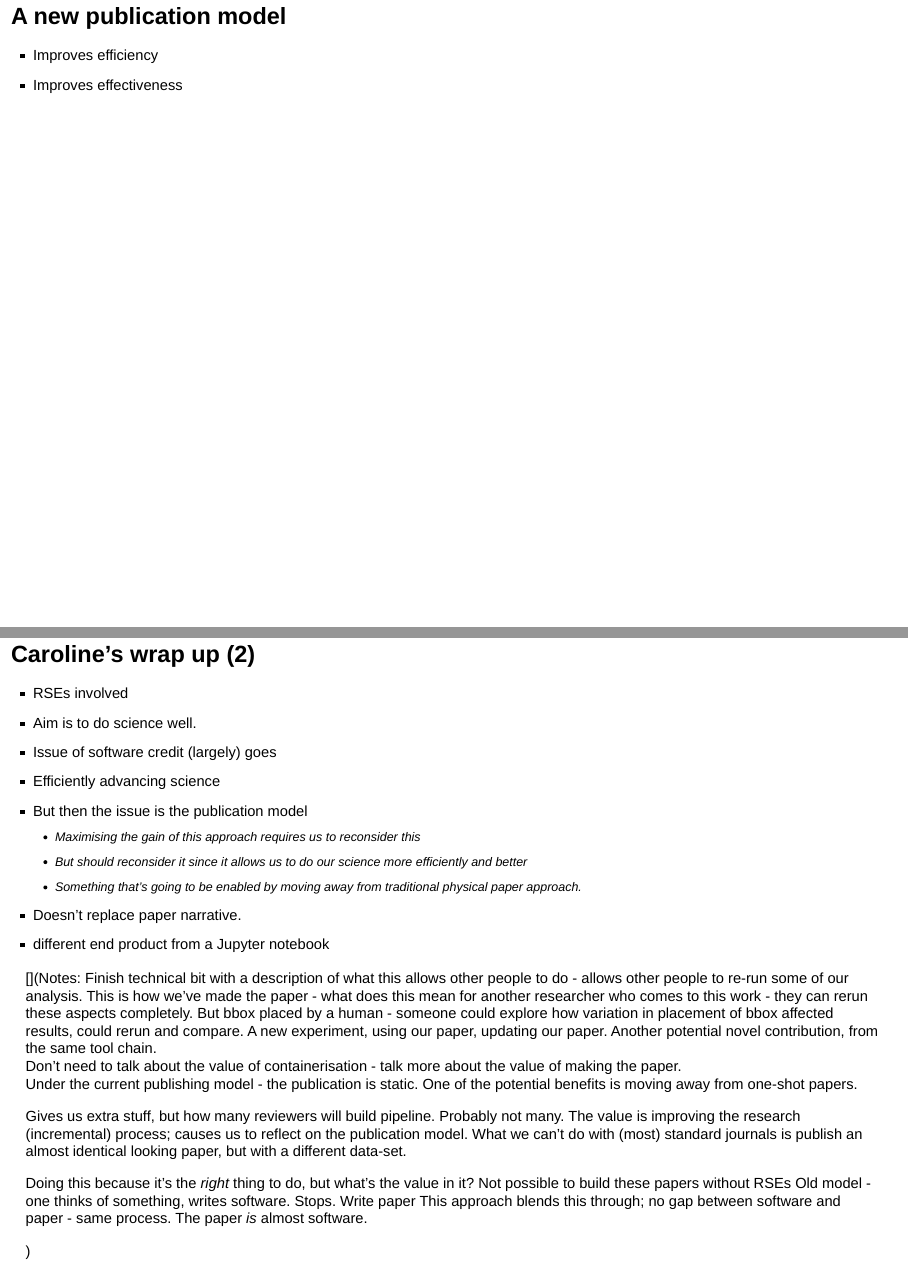
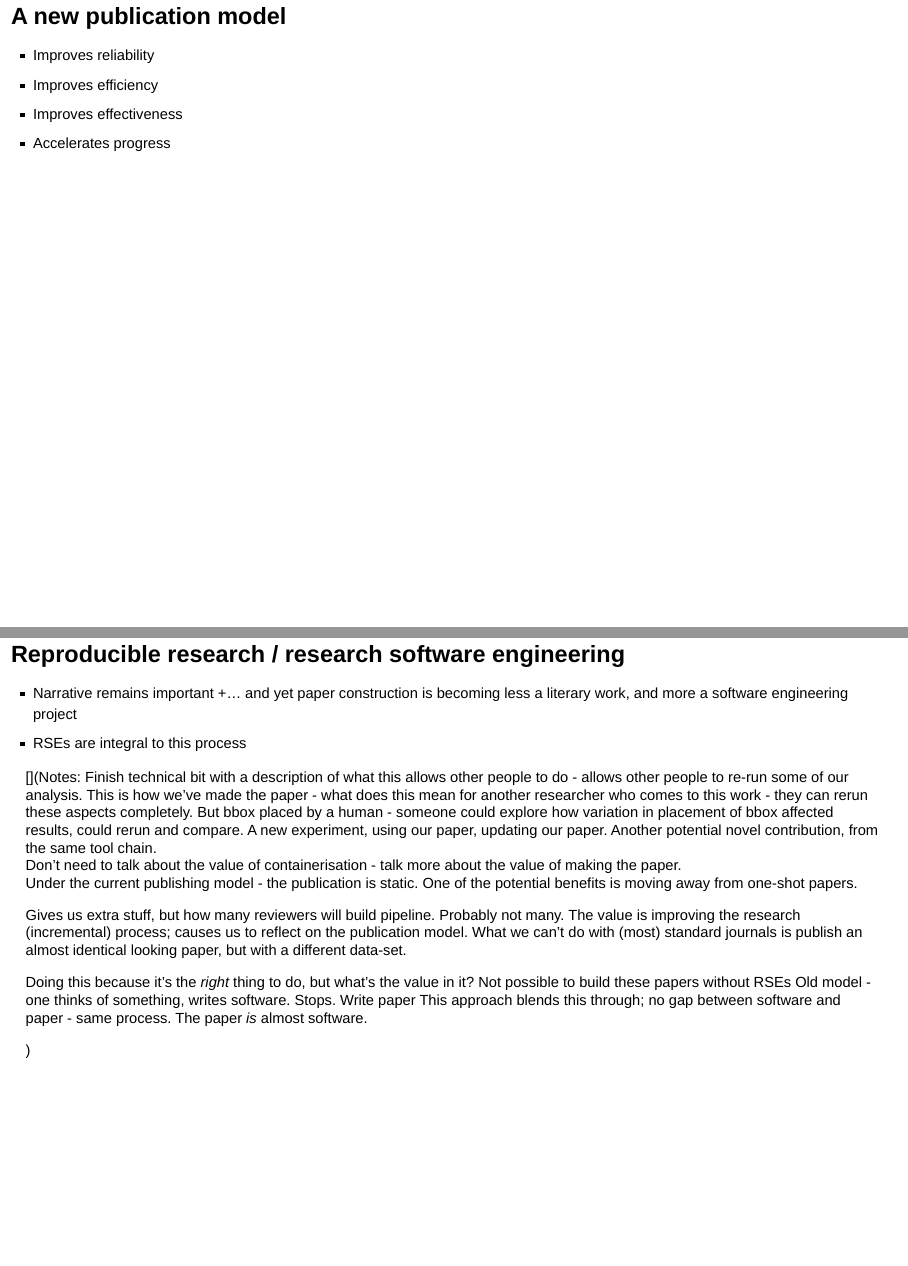
Before and after one commit to IDInteraction/ResearchITClubTalk, an R Markdown document (ReproducibleResearchIsRSE.Rmd): pages 23 and 24 of 25 before the commit and pages 23 and 24 of 24 after it, joined at a grey line. Rendered offline with R 4.5, knitr and Pandoc, with nearby package versions; drawn as Slidy slides in place of the format the file asks for.

Commit message:
Finished concluding slides

```diff
--- a/ReproducibleResearchIsRSE.Rmd
+++ b/ReproducibleResearchIsRSE.Rmd
@@ -126,22 +125,14 @@ output:
 
 ## A new publication model
+* Improves reliability
 * Improves efficiency
 * Improves effectiveness
+* Accelerates progress
 
-## Caroline's wrap up (2)
-
-* RSEs involved
-* Aim is to do science well.
-* Issue of software credit (largely) goes
-* Efficiently advancing science
-* But then the issue is the publication model
-  + Maximising the gain of this approach requires us to reconsider this
-  + But should reconsider it since it allows us to do our science more efficiently and better
-  + Something that's going to be enabled by moving away from traditional physical paper approach.
- + Doesn't replace paper narrative.
- + different end product from a Jupyter notebook
-
-
+## Reproducible research / research software engineering
+* Narrative remains important
+  +... and yet paper construction is becoming less a literary work, and more a software engineering project
+* RSEs are integral to this process
 
 [](Notes: Finish technical bit with a description of what this allows other people to do - allows other people to re-run some of our analysis.  This is how we've made the paper - what does this mean for another researcher who comes to this work - they can rerun these aspects completely.  But bbox placed by a human - someone could explore how variation in placement of bbox affected results, could rerun and compare.  A new experiment, using our paper, updating our paper.  Another potential novel contribution, from the same tool chain.
 Don't need to talk about the value of containerisation - talk more about the value of making the paper.
```
Also changed, not shown: ReproducibleResearchIsRSE.Rmd (1 more changed lines).
